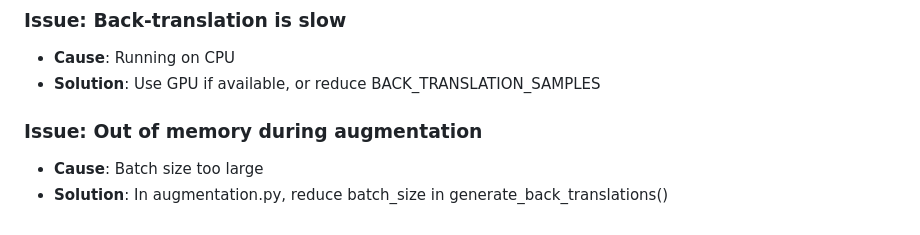
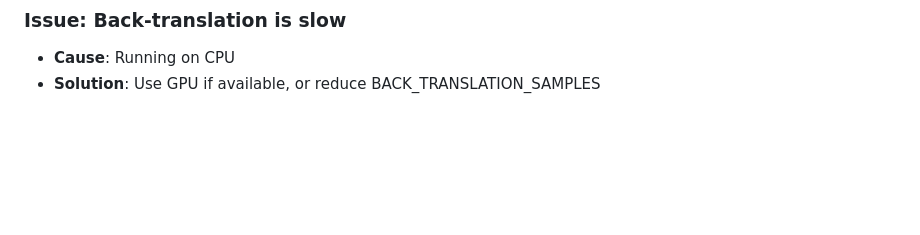
Before and after one commit to ndagirenairah/ENGLISH-LUGANDA-TRANSLATOR, a Markdown page: ENHANCEMENTS_GUIDE.md, the part around the change. GitHub-like rendering; blank space fills up the shorter version.

```diff
--- a/ENHANCEMENTS_GUIDE.md
+++ b/ENHANCEMENTS_GUIDE.md
@@ -316,7 +316,3 @@ BACK_TRANSLATION_SAMPLES = 10000  # Default: 5000
 ### Issue: Back-translation is slow
 - **Cause**: Running on CPU
 - **Solution**: Use GPU if available, or reduce BACK_TRANSLATION_SAMPLES
-
-### Issue: Out of memory during augmentation
-- **Cause**: Batch size too large
-- **Solution**: In augmentation.py, reduce batch_size in generate_back_translations()
```
